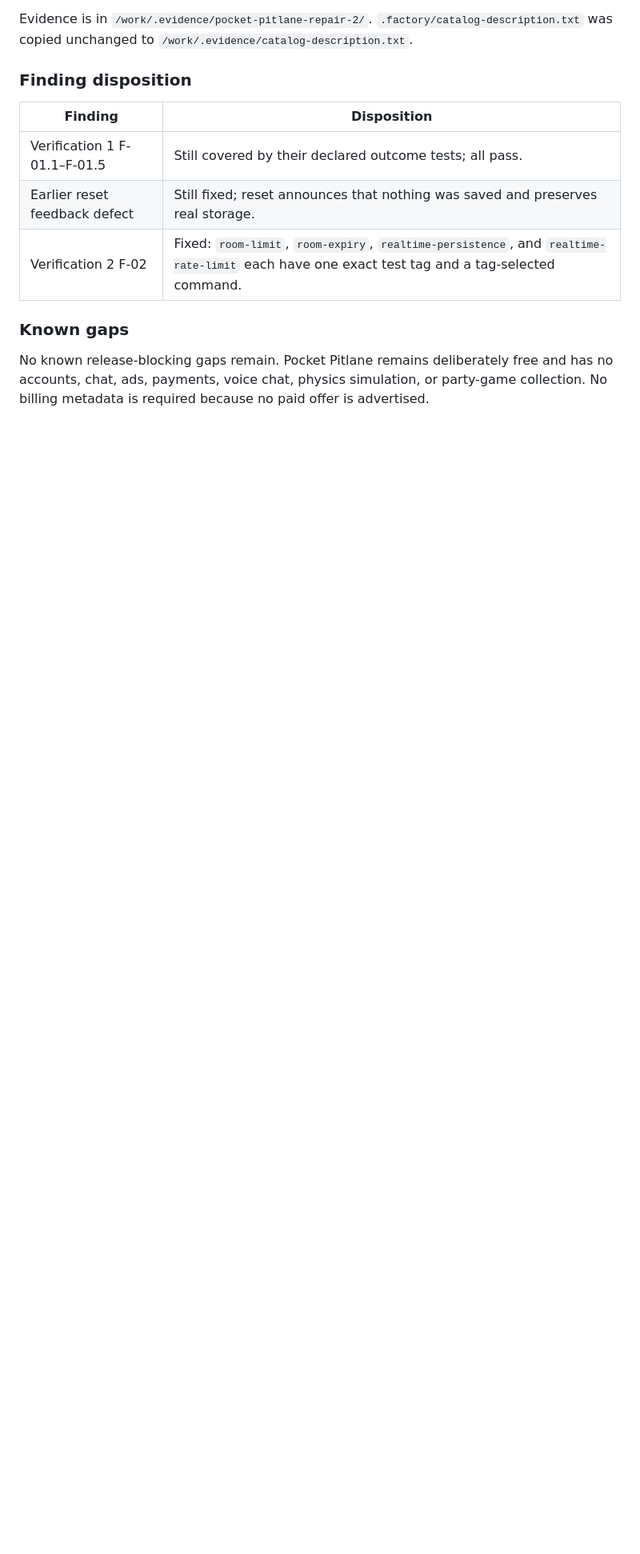
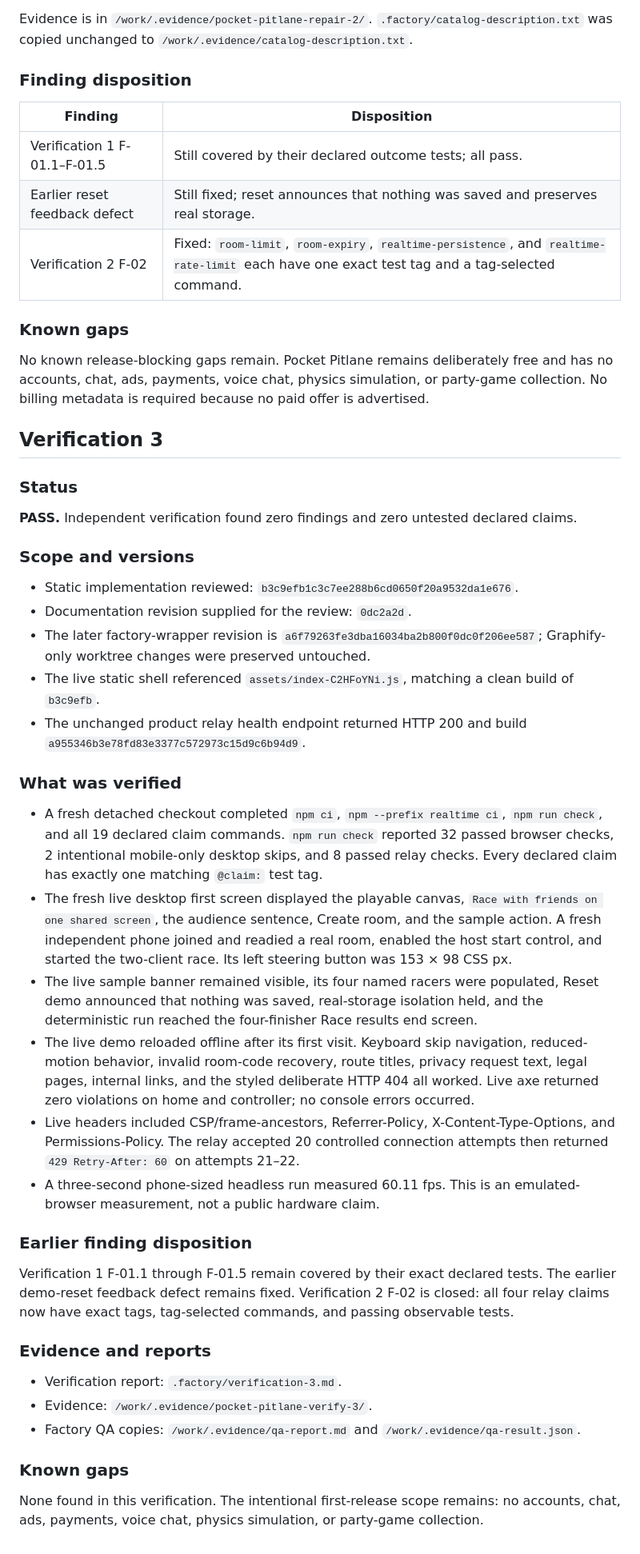
Before and after one commit to B-Divyesh/sf-pocket-pitlane, a Markdown page: .factory/handoff.md, the part around the change. Shown at 80% size. Drawn GitHub-style; blank space fills up the shorter version.

Commit message:
docs: add verification 3 report

```diff
--- a/.factory/handoff.md
+++ b/.factory/handoff.md
@@ -155,3 +155,40 @@ Evidence is in `/work/.evidence/pocket-pitlane-repair-2/`. `.factory/catalog-des
 ### Known gaps
 
 No known release-blocking gaps remain. Pocket Pitlane remains deliberately free and has no accounts, chat, ads, payments, voice chat, physics simulation, or party-game collection. No billing metadata is required because no paid offer is advertised.
+
+## Verification 3
+
+### Status
+
+**PASS.** Independent verification found zero findings and zero untested declared claims.
+
+### Scope and versions
+
+- Static implementation reviewed: `b3c9efb1c3c7ee288b6cd0650f20a9532da1e676`.
+- Documentation revision supplied for the review: `0dc2a2d`.
+- The later factory-wrapper revision is `a6f79263fe3dba16034ba2b800f0dc0f206ee587`; Graphify-only worktree changes were preserved untouched.
+- The live static shell referenced `assets/index-C2HFoYNi.js`, matching a clean build of `b3c9efb`.
+- The unchanged product relay health endpoint returned HTTP 200 and build `a955346b3e78fd83e3377c572973c15d9c6b94d9`.
+
+### What was verified
+
+- A fresh detached checkout completed `npm ci`, `npm --prefix realtime ci`, `npm run check`, and all 19 declared claim commands. `npm run check` reported 32 passed browser checks, 2 intentional mobile-only desktop skips, and 8 passed relay checks. Every declared claim has exactly one matching `@claim:` test tag.
+- The fresh live desktop first screen displayed the playable canvas, `Race with friends on one shared screen`, the audience sentence, Create room, and the sample action. A fresh independent phone joined and readied a real room, enabled the host start control, and started the two-client race. Its left steering button was 153 × 98 CSS px.
+- The live sample banner remained visible, its four named racers were populated, Reset demo announced that nothing was saved, real-storage isolation held, and the deterministic run reached the four-finisher Race results end screen.
+- The live demo reloaded offline after its first visit. Keyboard skip navigation, reduced-motion behavior, invalid room-code recovery, route titles, privacy request text, legal pages, internal links, and the styled deliberate HTTP 404 all worked. Live axe returned zero violations on home and controller; no console errors occurred.
+- Live headers included CSP/frame-ancestors, Referrer-Policy, X-Content-Type-Options, and Permissions-Policy. The relay accepted 20 controlled connection attempts then returned `429 Retry-After: 60` on attempts 21–22.
+- A three-second phone-sized headless run measured 60.11 fps. This is an emulated-browser measurement, not a public hardware claim.
+
+### Earlier finding disposition
+
+Verification 1 F-01.1 through F-01.5 remain covered by their exact declared tests. The earlier demo-reset feedback defect remains fixed. Verification 2 F-02 is closed: all four relay claims now have exact tags, tag-selected commands, and passing observable tests.
+
+### Evidence and reports
+
+- Verification report: `.factory/verification-3.md`.
+- Evidence: `/work/.evidence/pocket-pitlane-verify-3/`.
+- Factory QA copies: `/work/.evidence/qa-report.md` and `/work/.evidence/qa-result.json`.
+
+### Known gaps
+
+None found in this verification. The intentional first-release scope remains: no accounts, chat, ads, payments, voice chat, physics simulation, or party-game collection.
```
Also changed, not shown: .factory/verification-3.md (added, +68 -0 lines).
